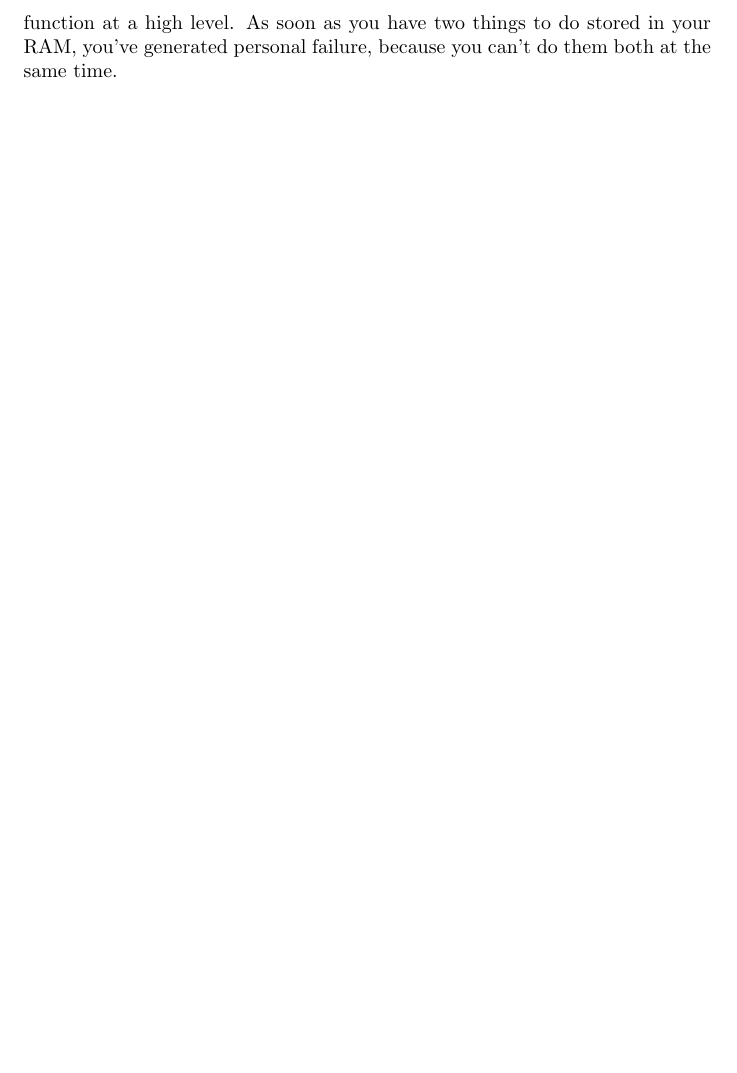
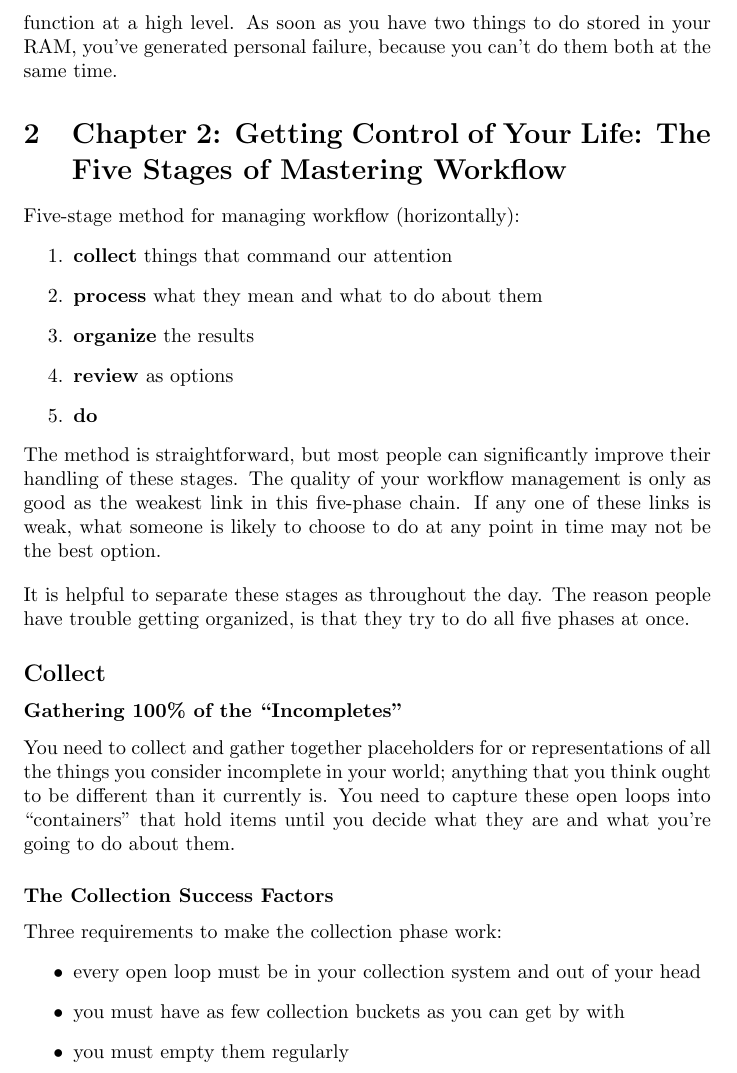
Before and after one commit to DavidDeLille/book_summaries, a LaTeX document (Getting_Things_Done/summary_Getting_Things_Done.tex): part of page 6 of 6, cut so that both start at the same text, the shorter picture padded with empty space. Compiled offline with pdfLaTeX.

Commit message:
Started Chapter 2.

```diff
--- a/Getting_Things_Done/summary_Getting_Things_Done.tex
+++ b/Getting_Things_Done/summary_Getting_Things_Done.tex
@@ -135,6 +133,30 @@ The individual behaviors described in this book are things you're already doing.
 
 \p The short-term-memory part of your mind (the part that holds all of the incomplete, undecided, and unorganized ``stuff'') functions much like RAM, which has a limited capacity; there's only so much ``stuff'' you can store in there and still function at a high level. As soon as you have two things to do stored in your RAM, you've generated personal failure, because you can't do them both at the same time.
 
+\section{Chapter 2: Getting Control of Your Life: The Five Stages of Mastering Workflow}
+Five-stage method for managing workflow (horizontally):
+\begin{enumerate}
+\item \textbf{collect} things that command our attention
+\item \textbf{process} what they mean and what to do about them
+\item \textbf{organize} the results
+\item \textbf{review} as options
+\item \textbf{do}
+\end{enumerate}
+The method is straightforward, but most people can significantly improve their handling of these stages. The quality of your workflow management is only as good as the weakest link in this five-phase chain. If any one of these links is weak, what someone is likely to choose to do at any point in time may not be the best option.
+
+\p It is helpful to separate these stages as throughout the day. The reason people have trouble getting organized, is that they try to do all five phases at once.
+
+\subsection*{Collect}
+\subsubsection*{Gathering 100\% of the ``Incompletes''}
+You need to collect and gather together placeholders for or representations of all the things you consider incomplete in your world; anything that you think ought to be different than it currently is. You need to capture these open loops into ``containers'' that hold items until you decide what they are and what you're going to do about them.
+
+\subsubsection*{The Collection Success Factors}
+Three requirements to make the collection phase work:
+\begin{itemize}
+\item every open loop must be in your collection system and out of your head
+\item you must have as few collection buckets as you can get by with
+\item you must empty them regularly
+\end{itemize}
 
 
 \end{document}
```
Also changed, not shown: Getting_Things_Done/summary_Getting_Things_Done.tex (4 more changed lines).
